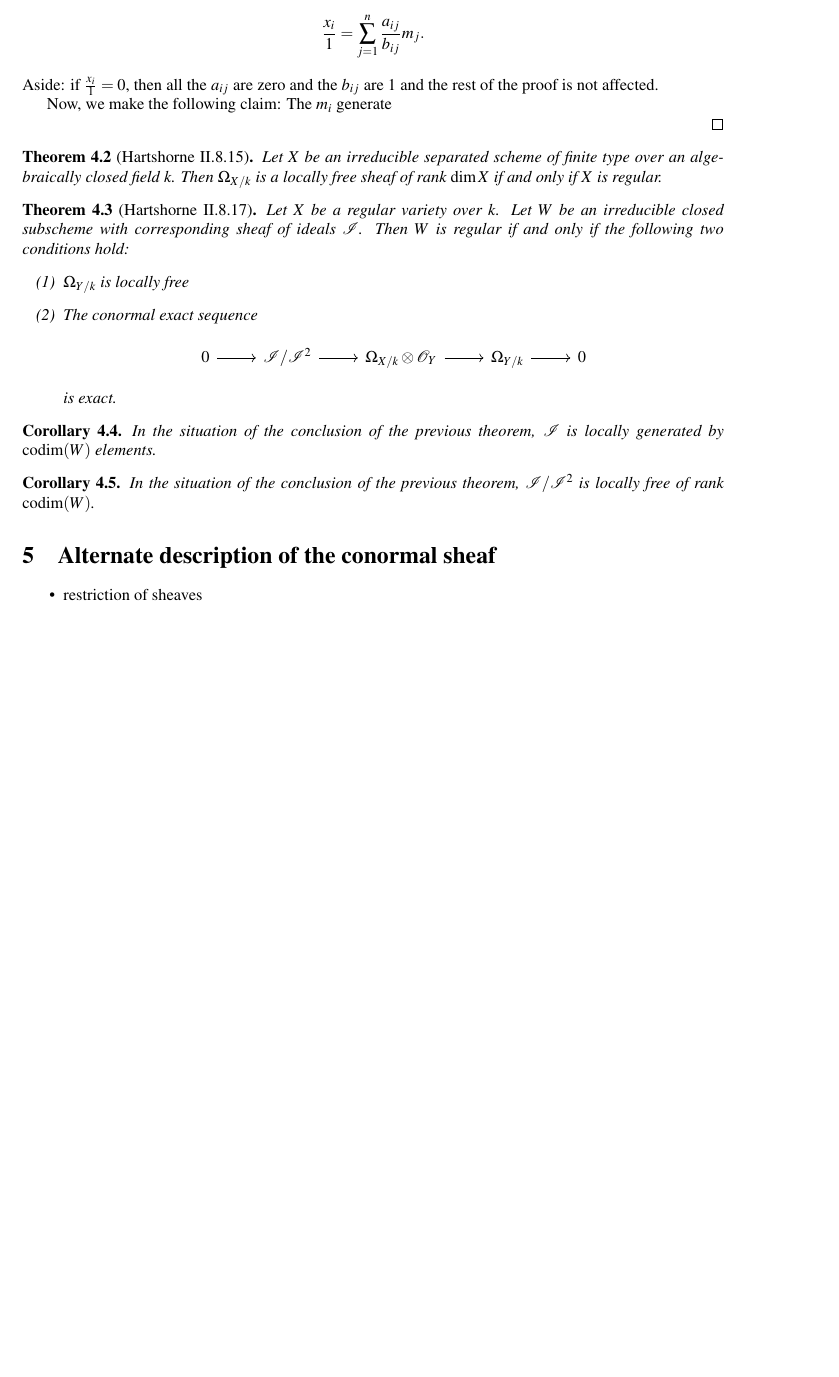
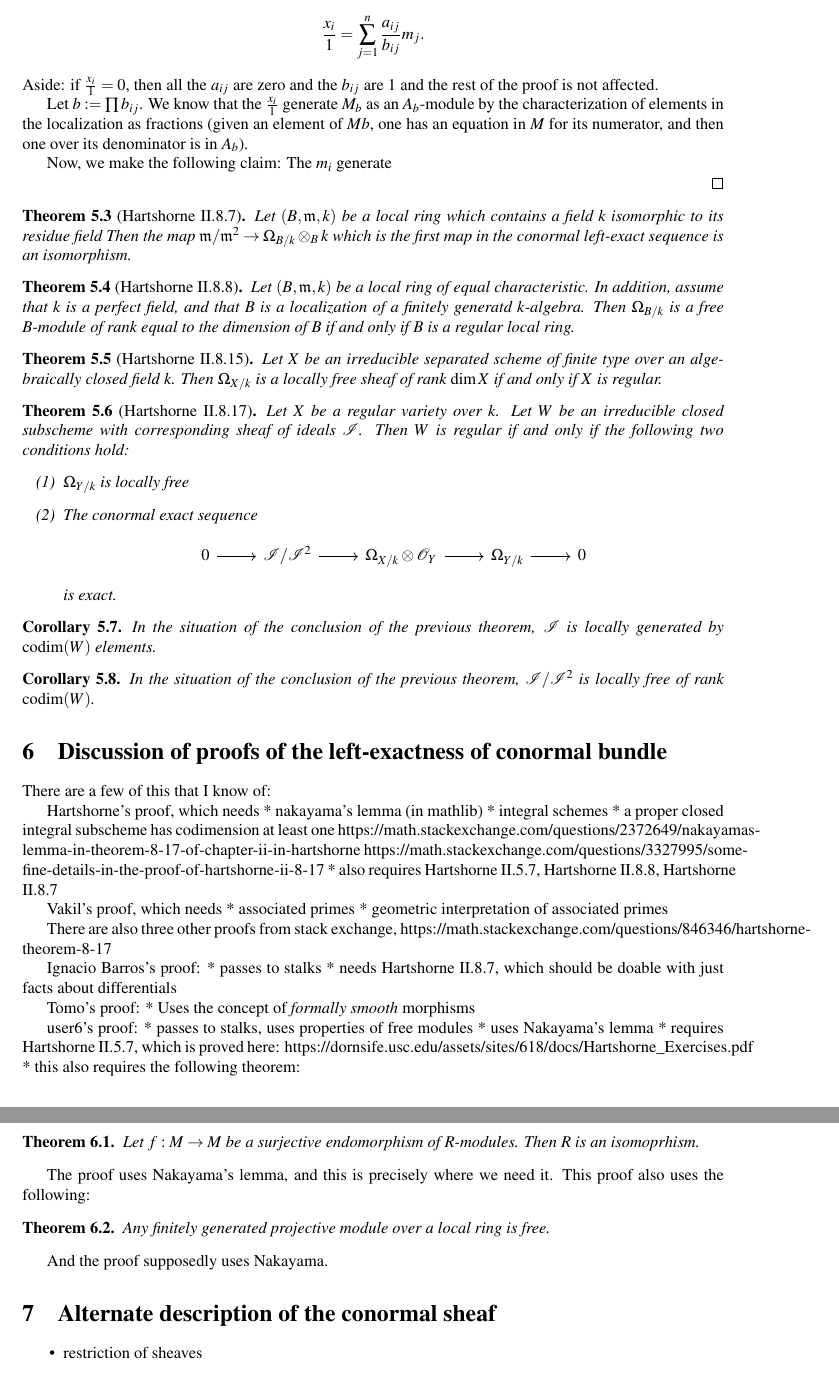
Before and after one commit to jjgarzella/adjunction_formula, a LaTeX document (main.tex): part of page 2 of 2 before the commit and two parts of pages 3 and 4 of 4 after it, the two joined at a grey line, cut so that both start at the same text, the shorter picture padded with empty space. Compiled offline with pdfLaTeX.

Commit message:
Add a bunch of exposition
Includes a proof of the very first proposition
which defines regular local rings.

And a bunch of other assorted stuff.

The proof of Hartshorne II.5.7 is incomplete

```diff
--- a/main.tex
+++ b/main.tex
@@ -251,6 +395,16 @@ We will need ideal sheaves for this.
 	and the \(b_{ij}\) are \(1\) and the rest of the proof is
 	not affected.
 
+	Let \(b \colonequals \prod_{}^{} b_{ij}\).
+	We know that the \(\frac{x_{i}}{1}\) generate \(M_{b}\) as an
+	\(A_{b}\)-module by the characterization of elements in the localization
+	as fractions (given an element of \(M {b}\), one has an equation
+	in \(M\) for its numerator, and then one over its denominator
+	is in \(A_{b}\)).
+
+
+
+
 	Now, we make the following claim:
 	The \(m_{i}\) generate
 
@@ -258,6 +412,37 @@ We will need ideal sheaves for this.
 
 
 \end{proof}
+
+\begin{thm}
+	[Hartshorne II.8.7]
+	Let \((B,\mathfrak{m},k)\) be a local ring
+	which contains a field \(k\)
+	isomorphic to its residue field
+	% is this the right assumption?
+	% should it really be equal characteristic?
+	Then the map
+	\(\mathfrak{m} / \mathfrak{m}^{2} \to \Omega_{B / k} \otimes_{B} k\)
+	which is the first map in the
+	conormal left-exact sequence
+	is an isomorphism.
+\end{thm}
+
+
+\begin{thm}
+	[Hartshorne II.8.8]
+	Let \((B,\mathfrak{m},k)\) be a local ring of
+	equal characteristic.
+	% is this the correct assumption?
+	% should it really be that it contains a field isomorphic to the residue field?
+	In addition, assume that
+	\(k\) is a perfect field,
+	and that \(B\) is a localization of
+	a finitely generatd \(k\)-algebra.
+	Then \(\Omega_{B / k}\) is a free \(B\)-module
+	of rank equal to the dimension of \(B\)
+	if and only if \(B\) is a regular local ring.
+
+\end{thm}
 
 
 \begin{thm}
@@ -302,43 +487,51 @@ We will need ideal sheaves for this.
 	\(\conormal\) is locally free of rank \(\codim(W)\).
 \end{cor}
 
+\section{Discussion of proofs of the left-exactness of conormal bundle}
 
-%There are a few of this that I know of:
-%
-%Hartshorne's proof, which needs
-%* nakayama's lemma (in mathlib)
-%* integral schemes
-%* a proper closed integral subscheme has codimension at least one
-%https://math.stackexchange.com/questions/2372649/nakayamas-lemma-in-theorem-8-17-of-chapter-ii-in-hartshorne
-%https://math.stackexchange.com/questions/3327995/some-fine-details-in-the-proof-of-hartshorne-ii-8-17
-%* also requires Hartshorne II.5.7, Hartshorne II.8.8, Hartshorne II.8.7
-%
-%Vakil's proof, which needs
-%* associated primes
-%* geometric interpretation of associated primes
-%
-%There are also three other proofs from stack exchange,
-%https://math.stackexchange.com/questions/846346/hartshorne-theorem-8-17
-%
-%Ignacio Barros's proof:
-%* passes to stalks
-%* needs Hartshorne II.8.7, which should be doable with just
-%   facts about differentials
-%
-%Tomo's proof:
-%* Uses the concept of \textit{formally smooth} morphisms
-%
-%user6's proof:
-%* passes to stalks, uses properties of free modules
-%* uses Nakayama's lemma
-%* requires Hartshorne II.5.7, which is proved here:
-%https://dornsife.usc.edu/assets/sites/618/docs/Hartshorne\_Exercises.pdf
-%* this also requires the following theorem:
-%\begin{thm}
-%	Let \(f: M \to M\) be a surjective endomorphism of \(R\)-modules.
-%	Then \(R\) is an isomoprhism.
-%\end{thm}
-%The proof uses Nakayama's lemma, and this is precisely where we need it.
+There are a few of this that I know of:
+
+Hartshorne's proof, which needs
+* nakayama's lemma (in mathlib)
+* integral schemes
+* a proper closed integral subscheme has codimension at least one
+https://math.stackexchange.com/questions/2372649/nakayamas-lemma-in-theorem-8-17-of-chapter-ii-in-hartshorne
+https://math.stackexchange.com/questions/3327995/some-fine-details-in-the-proof-of-hartshorne-ii-8-17
+* also requires Hartshorne II.5.7, Hartshorne II.8.8, Hartshorne II.8.7
+
+Vakil's proof, which needs
+* associated primes
+* geometric interpretation of associated primes
+
+There are also three other proofs from stack exchange,
+https://math.stackexchange.com/questions/846346/hartshorne-theorem-8-17
+
+Ignacio Barros's proof:
+* passes to stalks
+* needs Hartshorne II.8.7, which should be doable with just
+   facts about differentials
+
+Tomo's proof:
+* Uses the concept of \textit{formally smooth} morphisms
+
+user6's proof:
+* passes to stalks, uses properties of free modules
+* uses Nakayama's lemma
+* requires Hartshorne II.5.7, which is proved here:
+https://dornsife.usc.edu/assets/sites/618/docs/Hartshorne\_Exercises.pdf
+* this also requires the following theorem:
+\begin{thm}
+	Let \(f: M \to M\) be a surjective endomorphism of \(R\)-modules.
+	Then \(R\) is an isomoprhism.
+\end{thm}
+The proof uses Nakayama's lemma, and this is precisely where we need it.
+This proof also uses the following:
+\begin{thm}
+	Any finitely generated projective module over a local ring
+	is free.
+\end{thm}
+And the proof supposedly uses Nakayama.
+
 
 
 % conormal exact sequence
```
Also changed, not shown: main.tex (146 more changed lines).
